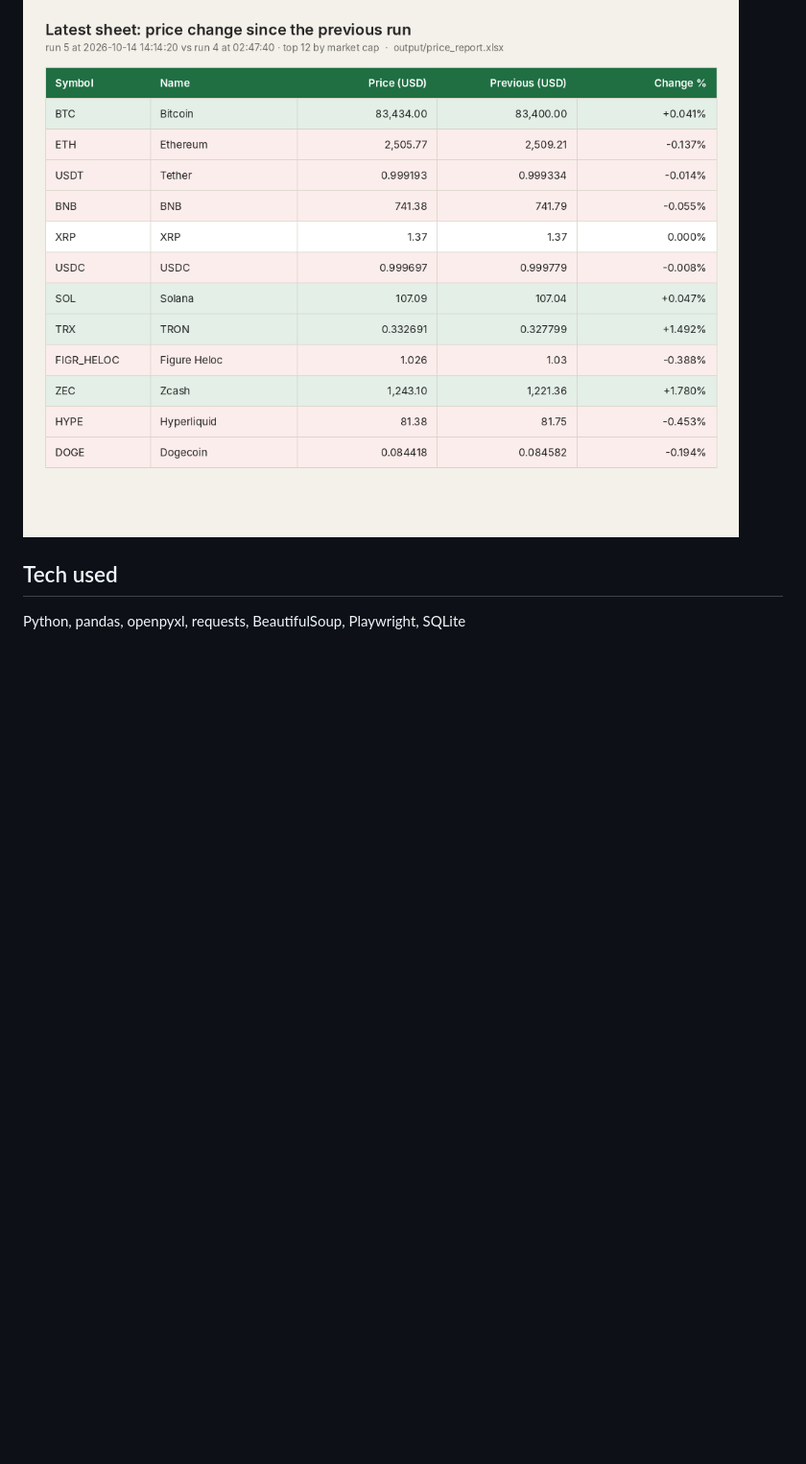
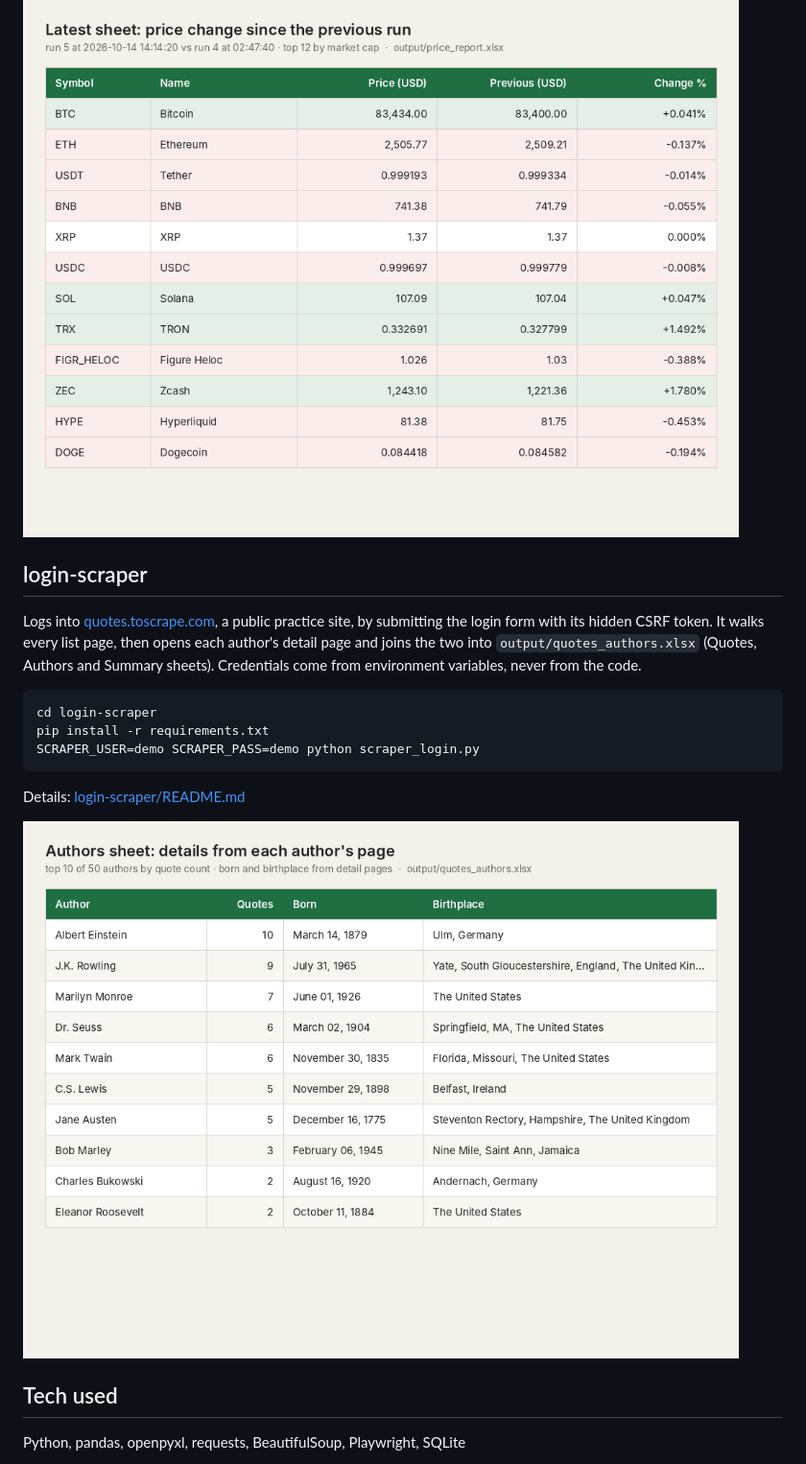
Before and after one commit to UmairBal/python-automation-portfolio, a Markdown page: README.md, the part around the change. Shown at 96% size. Drawn GitHub-style; pictures changed too: login-scraper/screenshots/login_authors.png (added); blank space fills up the shorter version.

Commit message:
Add login + multi-page scraper

````diff
--- a/README.md
+++ b/README.md
@@ -58,6 +58,20 @@ Details: [price-tracker/README.md](price-tracker/README.md)
 
 ![Price change since the previous run](price-tracker/screenshots/tracker_latest.png)
 
+## login-scraper
+
+Logs into [quotes.toscrape.com](https://quotes.toscrape.com), a public practice site, by submitting the login form with its hidden CSRF token. It walks every list page, then opens each author's detail page and joins the two into `output/quotes_authors.xlsx` (Quotes, Authors and Summary sheets). Credentials come from environment variables, never from the code.
+
+```
+cd login-scraper
+pip install -r requirements.txt
+SCRAPER_USER=demo SCRAPER_PASS=demo python scraper_login.py
+```
+
+Details: [login-scraper/README.md](login-scraper/README.md)
+
+![Author details collected after login](login-scraper/screenshots/login_authors.png)
+
 ## Tech used
 
 Python, pandas, openpyxl, requests, BeautifulSoup, Playwright, SQLite
````
Also changed, not shown: login-scraper/README.md (added, +25 -0 lines), login-scraper/screenshots/login_quotes.png (added), login-scraper/screenshots/login_terminal.png (added), 4 other files.
